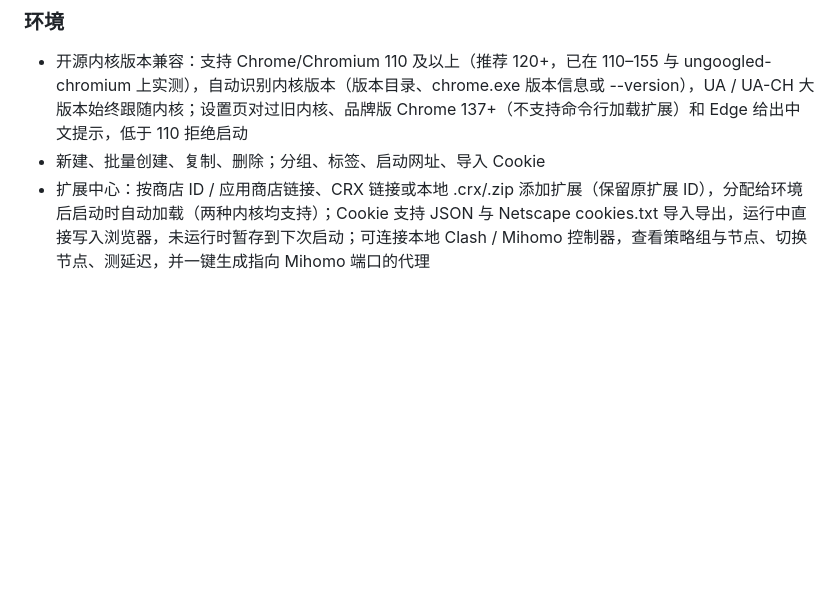
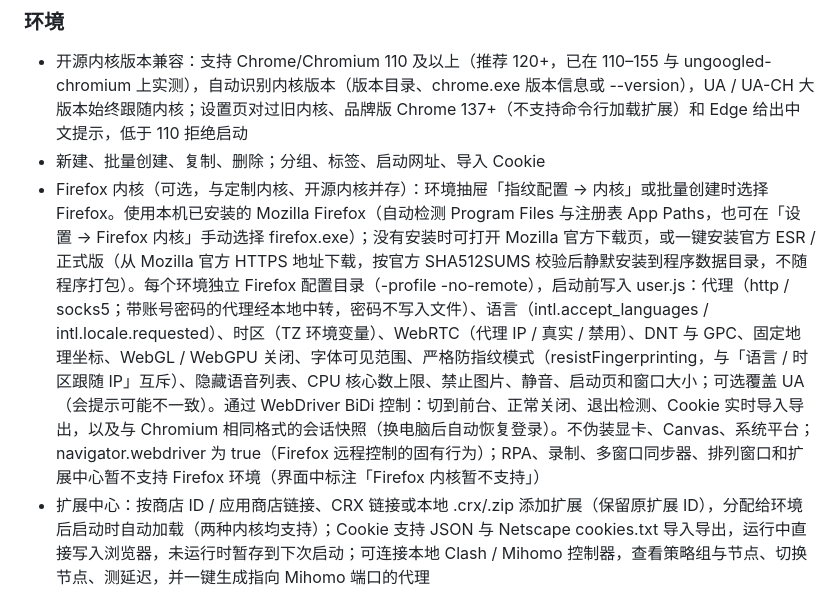
Before and after one commit to shineme/ghostbrowser, a Markdown page: README.md, the part around the change. Drawn GitHub-style; blank space fills up the shorter version.

Commit message:
feat: Firefox kernel (user.js prefs, WebDriver BiDi control, official install, UI) + README

```diff
--- a/README.md
+++ b/README.md
@@ -82,6 +82,7 @@ go test -run TestEnsureAgainstRealShop -v .
 ### 环境
 - 开源内核版本兼容：支持 Chrome/Chromium 110 及以上（推荐 120+，已在 110–155 与 ungoogled-chromium 上实测），自动识别内核版本（版本目录、chrome.exe 版本信息或 --version），UA / UA-CH 大版本始终跟随内核；设置页对过旧内核、品牌版 Chrome 137+（不支持命令行加载扩展）和 Edge 给出中文提示，低于 110 拒绝启动
 - 新建、批量创建、复制、删除；分组、标签、启动网址、导入 Cookie
+- Firefox 内核（可选，与定制内核、开源内核并存）：环境抽屉「指纹配置 → 内核」或批量创建时选择 Firefox。使用本机已安装的 Mozilla Firefox（自动检测 Program Files 与注册表 App Paths，也可在「设置 → Firefox 内核」手动选择 firefox.exe）；没有安装时可打开 Mozilla 官方下载页，或一键安装官方 ESR / 正式版（从 Mozilla 官方 HTTPS 地址下载，按官方 SHA512SUMS 校验后静默安装到程序数据目录，不随程序打包）。每个环境独立 Firefox 配置目录（-profile -no-remote），启动前写入 user.js：代理（http / socks5；带账号密码的代理经本地中转，密码不写入文件）、语言（intl.accept_languages / intl.locale.requested）、时区（TZ 环境变量）、WebRTC（代理 IP / 真实 / 禁用）、DNT 与 GPC、固定地理坐标、WebGL / WebGPU 关闭、字体可见范围、严格防指纹模式（resistFingerprinting，与「语言 / 时区跟随 IP」互斥）、隐藏语音列表、CPU 核心数上限、禁止图片、静音、启动页和窗口大小；可选覆盖 UA（会提示可能不一致）。通过 WebDriver BiDi 控制：切到前台、正常关闭、退出检测、Cookie 实时导入导出，以及与 Chromium 相同格式的会话快照（换电脑后自动恢复登录）。不伪装显卡、Canvas、系统平台；navigator.webdriver 为 true（Firefox 远程控制的固有行为）；RPA、录制、多窗口同步器、排列窗口和扩展中心暂不支持 Firefox 环境（界面中标注「Firefox 内核暂不支持」）
 - 扩展中心：按商店 ID / 应用商店链接、CRX 链接或本地 .crx/.zip 添加扩展（保留原扩展 ID），分配给环境后启动时自动加载（两种内核均支持）；Cookie 支持 JSON 与 Netscape cookies.txt 导入导出，运行中直接写入浏览器，未运行时暂存到下次启动；可连接本地 Clash / Mihomo 控制器，查看策略组与节点、切换节点、测延迟，并一键生成指向 Mihomo 端口的代理
   - 界面：「扩展」页以卡片展示图标、版本、MV2/MV3、来源和使用环境数，可搜索、按来源筛选、删除（自动从环境中移除），并通过「分配到环境」弹窗批量勾选环境；环境编辑抽屉里也可逐个开关扩展
   - 界面：环境抽屉 →「Cookies · 管理」打开导入/导出弹窗：自动识别 JSON / Netscape，支持选择文件、拖入、剪贴板，导出可复制或下载；顶部显示环境是否运行（立即写入 / 下次启动写入、快照时间、待写入条数）
```
